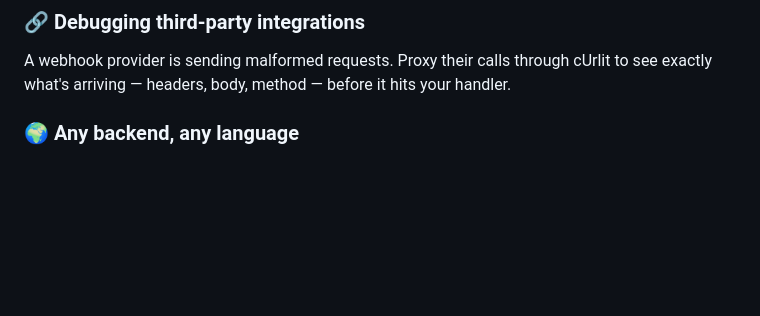
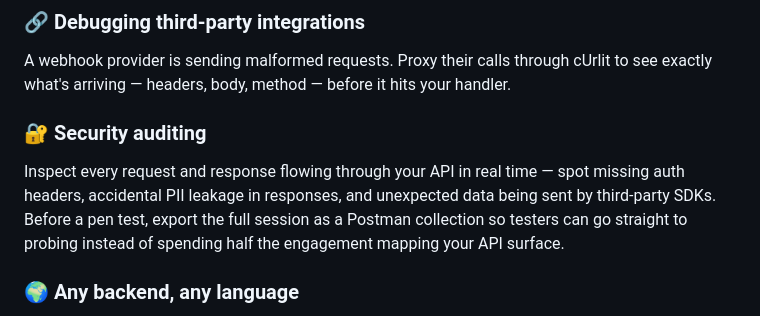
Before and after one commit to DaggieBlanqx/curlit, a Markdown page: Readme.md, the part around the change. Drawn GitHub-style; blank space fills up the shorter version.

Commit message:
Add usecase - security auditing

```diff
--- a/Readme.md
+++ b/Readme.md
@@ -155,6 +155,9 @@ Old codebases nobody wants to touch. Drop the proxy in front, capture all the un
 ### 🔗 Debugging third-party integrations
 
 A webhook provider is sending malformed requests. Proxy their calls through cUrlit to see exactly what's arriving — headers, body, method — before it hits your handler.
+
+### 🔐 Security auditing
+Inspect every request and response flowing through your API in real time — spot missing auth headers, accidental PII leakage in responses, and unexpected data being sent by third-party SDKs. Before a pen test, export the full session as a Postman collection so testers can go straight to probing instead of spending half the engagement mapping your API surface.
 
 ### 🌍 Any backend, any language
 
```
